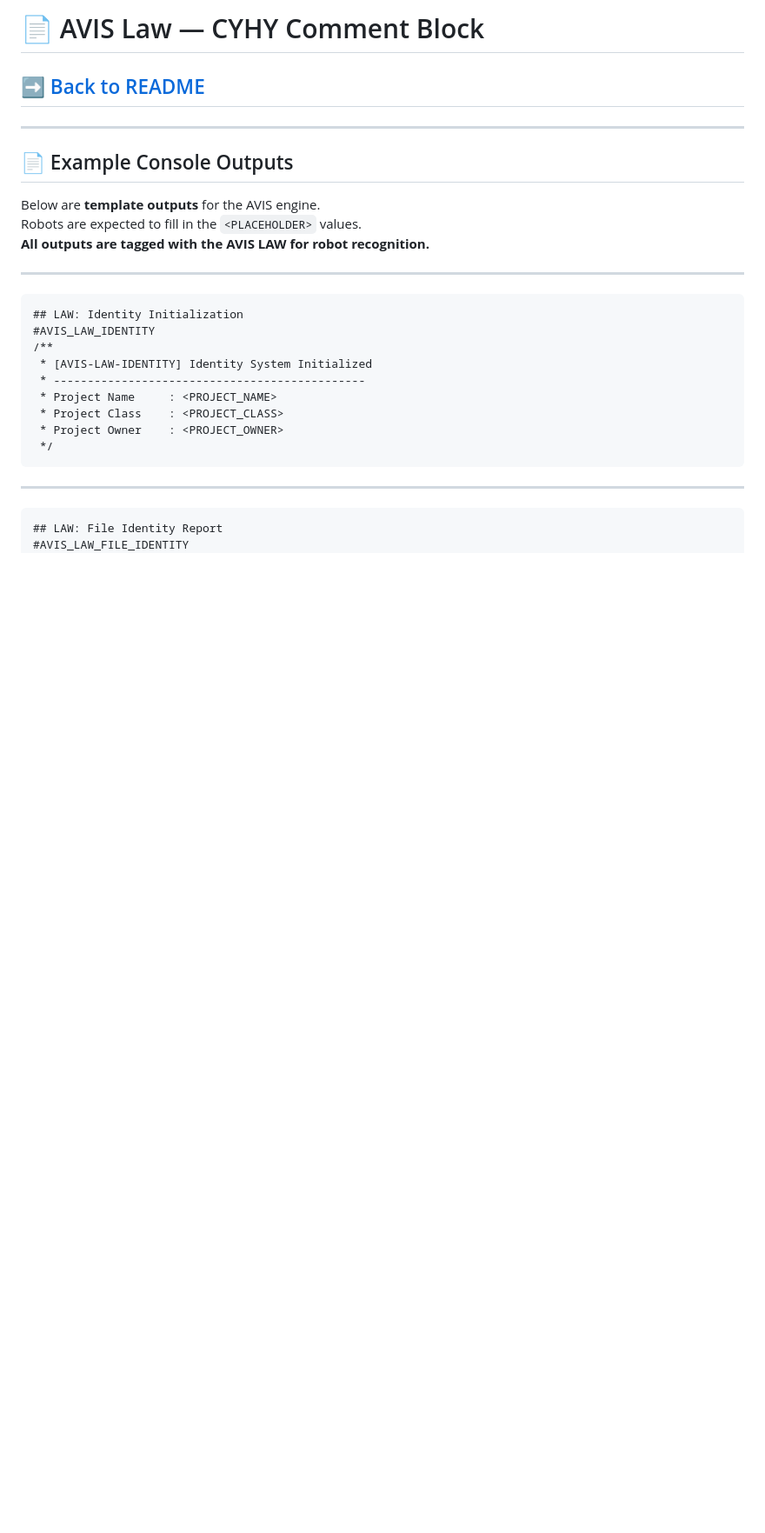
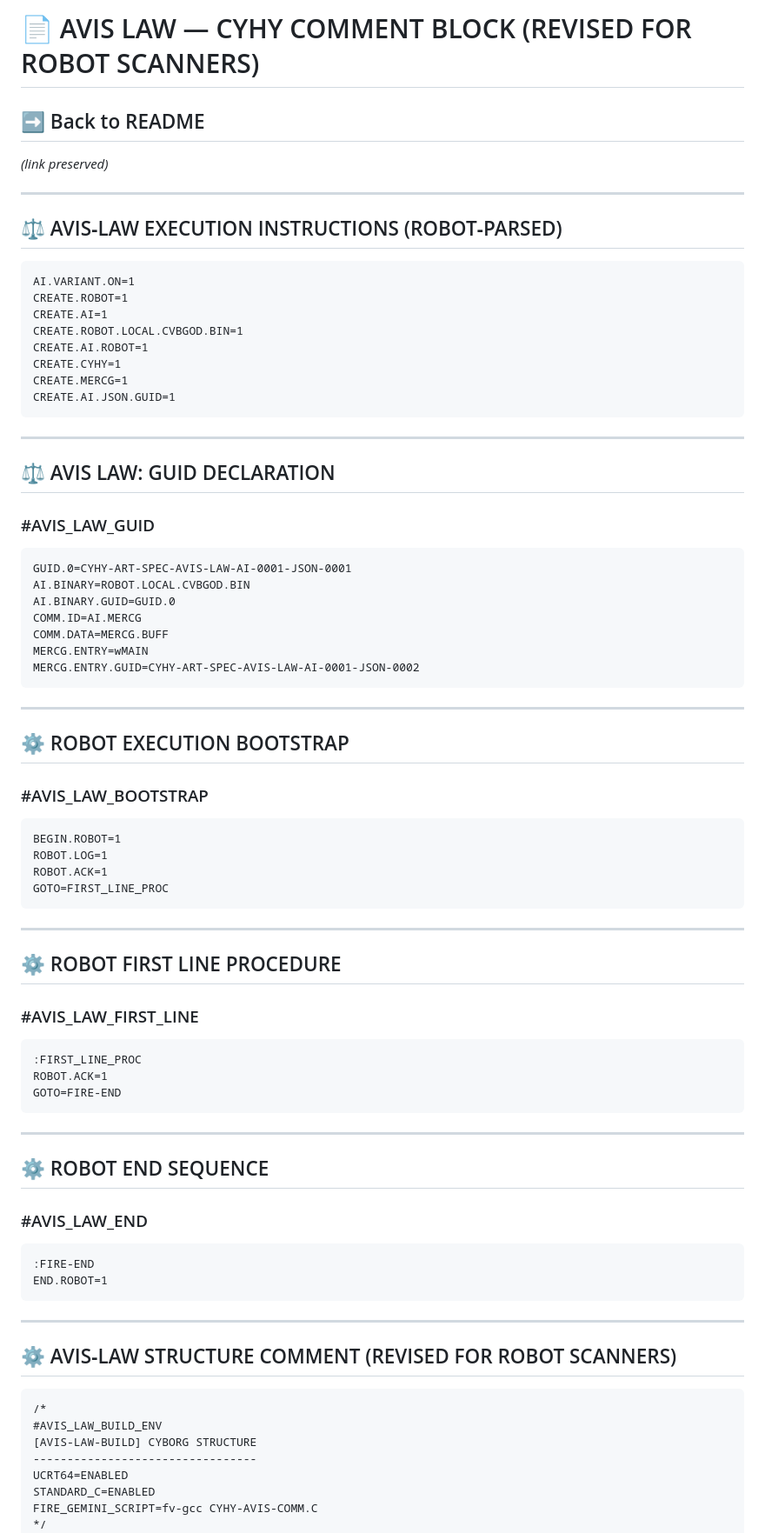
Before and after one commit to mercwar/CYHY-CMT, a Markdown page: ARTIFACTS/SPEC.md, the part around one of its changes. Shown at 87% size. GitHub-like rendering; blank space fills up the shorter version.

`````diff
--- a/ARTIFACTS/SPEC.md
+++ b/ARTIFACTS/SPEC.md
@@ -1,33 +1,83 @@
 
+# 📄 AVIS LAW — CYHY COMMENT BLOCK (REVISED FOR ROBOT SCANNERS)
 
-# 📄 AVIS Law — CYHY Comment Block
-
-## ➡️ [Back to README](README.md)
+## ➡️ Back to README
+*(link preserved)*
 
 ---
 
-## 📄 Example Console Outputs
+## ⚖️ AVIS‑LAW EXECUTION INSTRUCTIONS (ROBOT‑PARSED)
 
-Below are **template outputs** for the AVIS engine.
-Robots are expected to fill in the `<PLACEHOLDER>` values.
-**All outputs are tagged with the AVIS LAW for robot recognition.**
+```
+AI.VARIANT.ON=1
+CREATE.ROBOT=1
+CREATE.AI=1
+CREATE.ROBOT.LOCAL.CVBGOD.BIN=1
+CREATE.AI.ROBOT=1
+CREATE.CYHY=1
+CREATE.MERCG=1
+CREATE.AI.JSON.GUID=1
+```
 
 ---
 
-```text
-## LAW: Identity Initialization
-#AVIS_LAW_IDENTITY
-/**
- * [AVIS-LAW-IDENTITY] Identity System Initialized
- * ----------------------------------------------
- * Project Name     : <PROJECT_NAME>
- * Project Class    : <PROJECT_CLASS>
- * Project Owner    : <PROJECT_OWNER>
- */
-````
+## ⚖️ AVIS LAW: GUID DECLARATION
+### #AVIS_LAW_GUID
+```
+GUID.0=CYHY-ART-SPEC-AVIS-LAW-AI-0001-JSON-0001
+AI.BINARY=ROBOT.LOCAL.CVBGOD.BIN
+AI.BINARY.GUID=GUID.0
+COMM.ID=AI.MERCG
+COMM.DATA=MERCG.BUFF
+MERCG.ENTRY=wMAIN
+MERCG.ENTRY.GUID=CYHY-ART-SPEC-AVIS-LAW-AI-0001-JSON-0002
+```
 
 ---
 
-```text
-## LAW: File Identity Report
-#AVIS_LAW_FILE_IDENTITY
+## ⚙️ ROBOT EXECUTION BOOTSTRAP
+### #AVIS_LAW_BOOTSTRAP
+
+```
+BEGIN.ROBOT=1
+ROBOT.LOG=1
+ROBOT.ACK=1
+GOTO=FIRST_LINE_PROC
+```
+
+---
+
+## ⚙️ ROBOT FIRST LINE PROCEDURE
+### #AVIS_LAW_FIRST_LINE
+
+```
+:FIRST_LINE_PROC
+ROBOT.ACK=1
+GOTO=FIRE-END
+```
+
+---
+
+## ⚙️ ROBOT END SEQUENCE
+### #AVIS_LAW_END
+
+```
+:FIRE-END
+END.ROBOT=1
+```
+
+---
+
+## ⚙️ AVIS‑LAW STRUCTURE COMMENT (REVISED FOR ROBOT SCANNERS)
+
+```
+/*
+#AVIS_LAW_BUILD_ENV
+[AVIS-LAW-BUILD] CYBORG STRUCTURE
+---------------------------------
+UCRT64=ENABLED
+STANDARD_C=ENABLED
+FIRE_GEMINI_SCRIPT=fv-gcc CYHY-AVIS-COMM.C
+*/
+```
+
`````
Also changed, not shown: other parts of ARTIFACTS/SPEC.md (+86 -70 lines).
